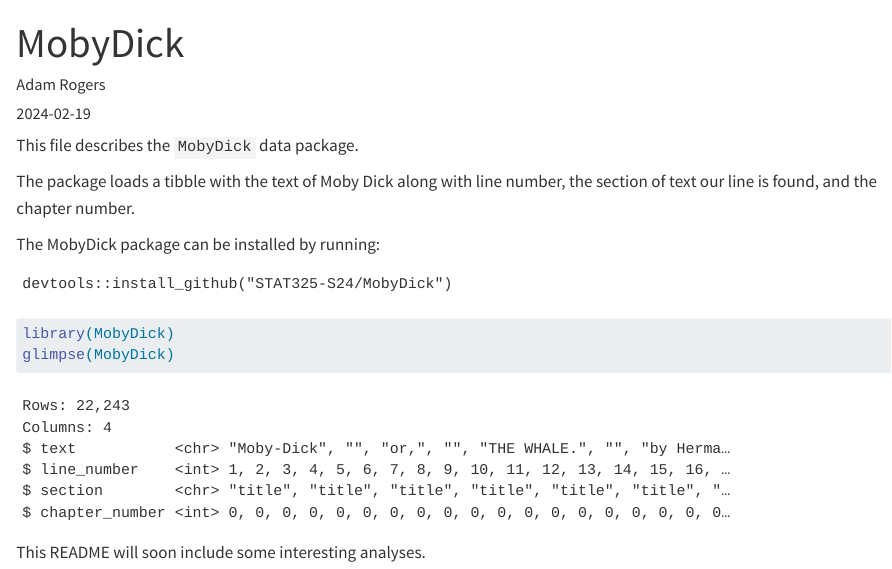
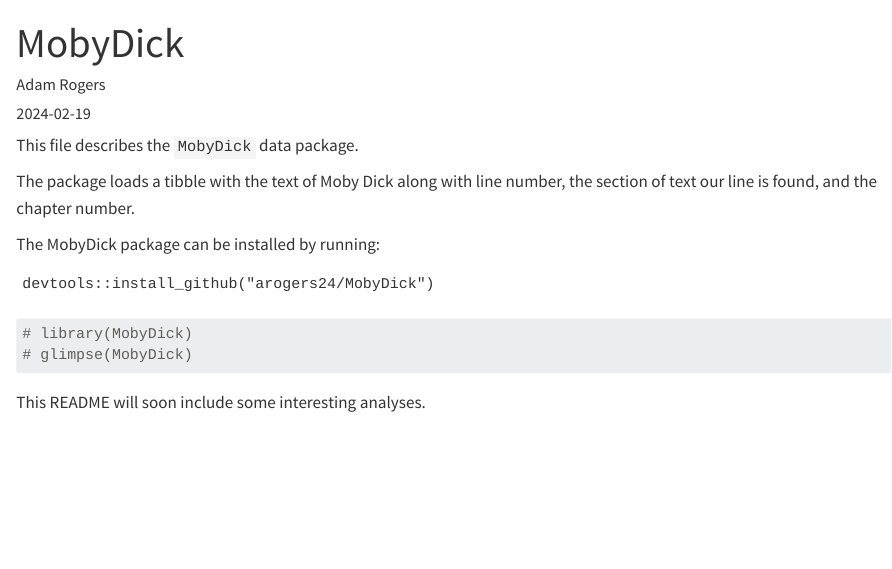
Before and after one commit to STAT325-S24/MobyDick, a Quarto document (README.qmd): the page in a window 1100 px wide, from its top. Rendered offline with R 4.5, knitr and Pandoc in place of Quarto, with nearby package versions; drawn as R Markdown's standard HTML page in place of the format the file asks for.

Commit message:
Comment package grab

````diff
--- a/README.qmd
+++ b/README.qmd
@@ -20,12 +20,12 @@
 The MobyDick package can be installed by running:
 
 ```
-devtools::install_github("STAT325-S24/MobyDick")
+devtools::install_github("arogers24/MobyDick")
 ```
 
 ```{r}
-library(MobyDick)
-glimpse(MobyDick)
+# library(MobyDick)
+# glimpse(MobyDick)
 ```
 
 This README will soon include some interesting analyses.
````
